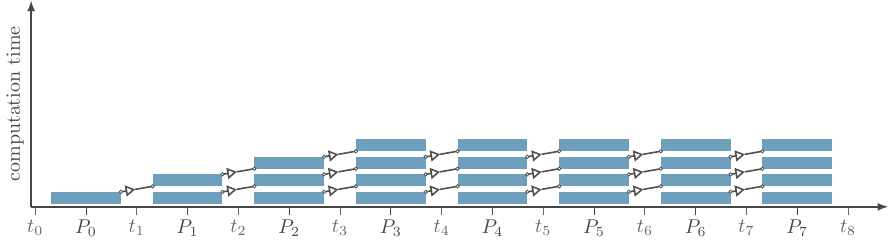
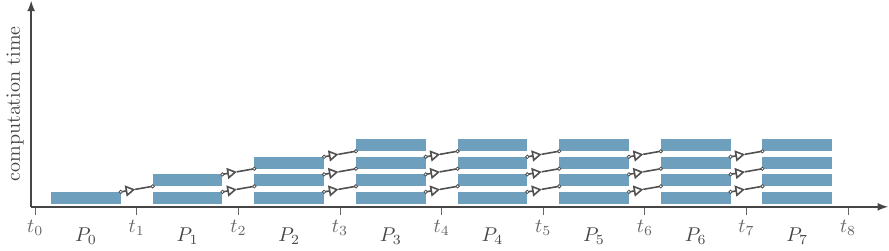
Before and after one commit to f-koehler/pfasst-tikz, a LaTeX figure (examples/predictstep.tex, which reads pfasst-tikz.tex): the whole page. Compiled offline with pdfLaTeX.

Commit message:
remove tikz for processors by default

```diff
--- a/pfasst-tikz.tex
+++ b/pfasst-tikz.tex
@@ -35,8 +35,11 @@
   % length of ticks
   \ticksLength = 0.4;
   %
-  % offset for ticks labels
-  \ticksOffset = 0.8;
+  % offset for processor ticks labels
+  \processorTicksOffset = 1.2;
+  %
+  % offset for time ticks labels
+  \timeTicksOffset = 0.8;
   %
   % if drawComm == 1 the arrows for communication will be drawn
   \drawComm = 1;
@@ -119,9 +122,10 @@
   %
   % draw a label tick for a processor
   function drawProcTick(\x, \proc) {%
-      \tmp = -\axisVSpace-\ticksLength;
-      { \draw[pfasstTextColor] (\x em, -\axisVSpace em) -- (\x em,\tmp em); };
-      \tmp = -\ticksLength-\ticksOffset;
+      % Enable these lines to have ticks for the processors
+      % \tmp = -\axisVSpace-\ticksLength;
+      % { \draw[pfasstTextColor] (\x em, -\axisVSpace em) -- (\x em,\tmp em); };
+      \tmp = -\ticksLength-\processorTicksOffset;
       { \node[text=pfasstTextColor,font=\normalsize] at (\x em,\tmp em) {$P_{\pgfmathprintnumber{\proc}}$}; };
   };
   %
@@ -129,7 +133,7 @@
   function drawTimeTick(\x, \i) {
       \tmp = -\axisVSpace-\ticksLength;
       { \draw[pfasstHighlightColor] (\x em,-\axisVSpace em) -- (\x em,\tmp em); };
-      \tmp = -\ticksLength-\ticksOffset;
+      \tmp = -\ticksLength-\timeTicksOffset;
       { \node[text=pfasstHighlightColor] at (\x em,\tmp em) {$t_{\pgfmathprintnumber{\i}}$}; };
   };
   %
@@ -155,8 +159,8 @@
   %
   % label the y axis
   function labelYAxis(\pfasstSteps) {
-      \y = getPfasstHeight(-\ticksOffset, \pfasstSteps)/2;
-      \tmp = getTimeTickX(0)-\axisHSpace-\ticksOffset;
+      \y = getPfasstHeight(-\timeTicksOffset, \pfasstSteps)/2;
+      \tmp = getTimeTickX(0)-\axisHSpace-\timeTicksOffset;
       { \node[text=pfasstTextColor, rotate=90, font=\normalsize] at (\tmp em, \y em) { computation time }; };
   };
   %
```
